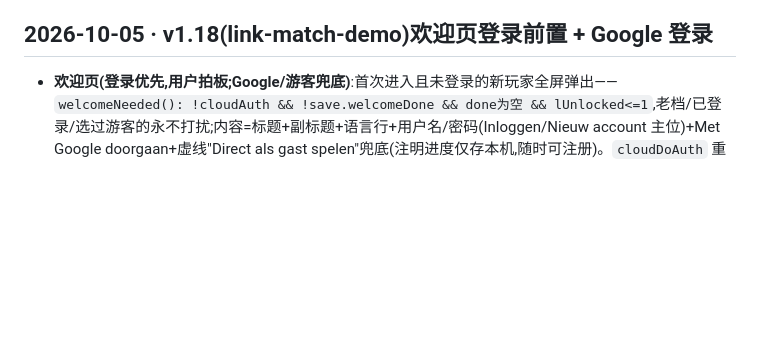
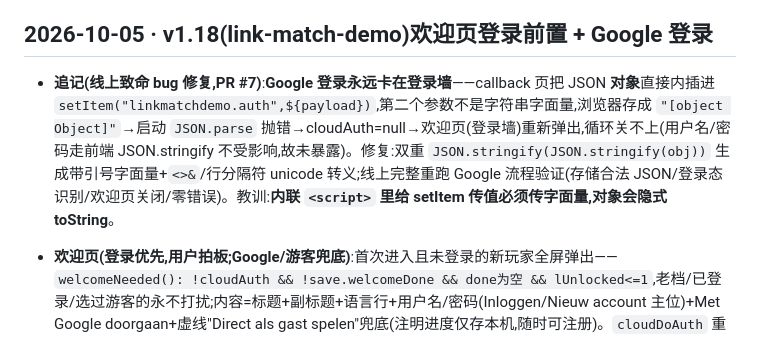
Before and after one commit to ChannonTian/gamified-learning, a Markdown page: docs/DEVLOG.md, the part around the change. Rendered like a GitHub page; blank space fills up the shorter version.

Commit message:
DEVLOG: root cause note for Google callback [object Object] bug

```diff
--- a/docs/DEVLOG.md
+++ b/docs/DEVLOG.md
@@ -14,6 +14,8 @@
 - **盘卡间隙**:bannerSlot 76/84→**86/94**、#learnBanner top:0→**10px**——卡与桌盘间实测 26px(原 8px),卡体 76/84 不变;syncSize 按 slot.offsetHeight 自动适配。
 - QA:bot 18 关 149 对+每日 2 盘+无尽 2 盘零错误(与 v1.18 欢迎门共存,welcomeDone 种子绕行);弹窗无提示文案/点卡即关/间隙 26px 断言;截图验收(弹窗 pass;间隙图倒计时条不可见为后台标签动画冻结伪影,DOM 3px 橙条在,先前轮次已验过渲染)。
 ## 2026-10-05 · v1.18(link-match-demo)欢迎页登录前置 + Google 登录
+
+- **追记(线上致命 bug 修复,PR #7)**:**Google 登录永远卡在登录墙**——callback 页把 JSON **对象**直接内插进 `setItem("linkmatchdemo.auth",${payload})`,第二个参数不是字符串字面量,浏览器存成 `"[object Object]"`→启动 `JSON.parse` 抛错→cloudAuth=null→欢迎页(登录墙)重新弹出,循环关不上(用户名/密码走前端 JSON.stringify 不受影响,故未暴露)。修复:双重 `JSON.stringify(JSON.stringify(obj))` 生成带引号字面量+`<>&`/行分隔符 unicode 转义;线上完整重跑 Google 流程验证(存储合法 JSON/登录态识别/欢迎页关闭/零错误)。教训:**内联 `<script>` 里给 setItem 传值必须传字面量,对象会隐式 toString**。
 
 - **欢迎页(登录优先,用户拍板;Google/游客兜底)**:首次进入且未登录的新玩家全屏弹出——`welcomeNeeded(): !cloudAuth && !save.welcomeDone && done为空 && lUnlocked<=1`,老档/已登录/选过游客的永不打扰;内容=标题+副标题+语言行+用户名/密码(Inloggen/Nieuw account 主位)+Met Google doorgaan+虚线"Direct als gast spelen"兜底(注明进度仅存本机,随时可注册)。`cloudDoAuth` 重构为 `(isNew, uEl, pEl, after)` 签名,设置面板与欢迎页共用;`buildLangRow` 从 renderMenuLang 抽出供欢迎页复用(欢迎页可切三语)。`welcomeDoneNow`=welcomeDone:true+persist+关欢迎页+**openMenu()(修:不重开菜单玩家会落在空屏,复测捕获)**。NLM3 增 skipWelcome/welcomeNeeded。
 - **Google OAuth(授权码流程)**:`GET /api/auth/google` 302→accounts.google.com(client_id/redirect_uri/scope=openid email profile/state)+HttpOnly SameSite=Lax state cookie(10min);`GET /api/auth/google/callback` 校验 state→code 换 token→userinfo→users 表 find-or-create(`google_sub` 唯一;用户名取邮箱前缀 ≤20 字符,撞名追加 sub 尾四位;pass_hash='google'=不可密码登录)→newSession→返回小 HTML 写 localStorage 后 location.replace 回游戏(token 不进 URL)。env.GOOGLE_CLIENT_ID/SECRET 未配置时 501 JSON 优雅降级;`</script>` 转义防注入。worker.js 增两路由。**存量库需迁移**:`ALTER TABLE users ADD COLUMN google_sub TEXT`(schema.sql 建表已含,远程/本地存量库手动执行)。
```
